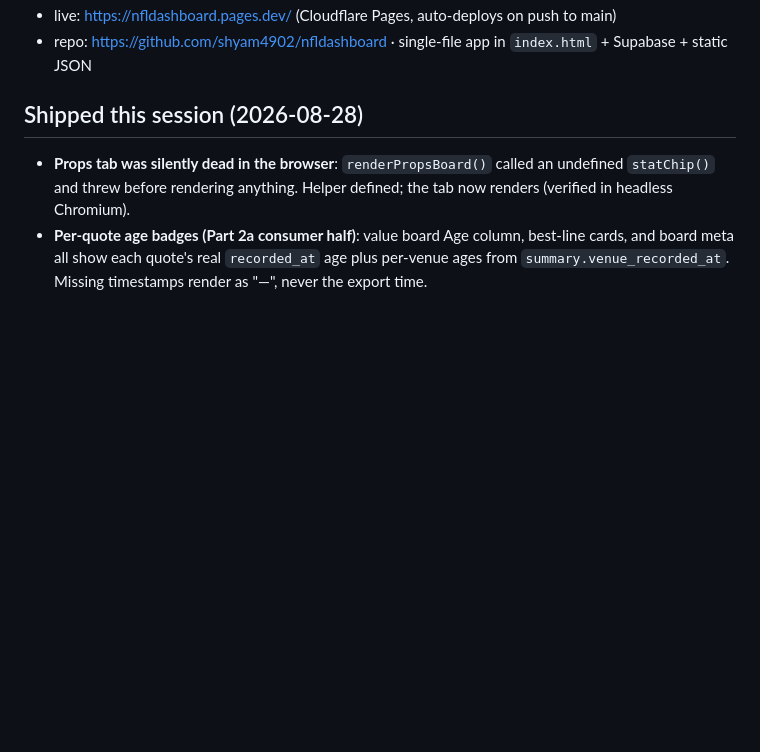
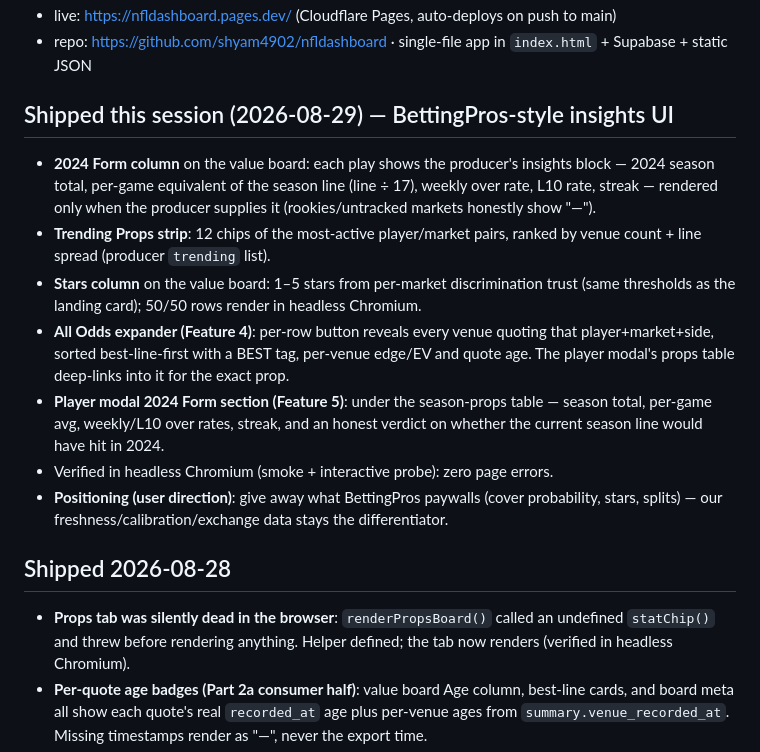
Before and after one commit to shyam4902/nfldashboard, a Markdown page: STATE.md, the part around one of its changes. GitHub-like rendering; blank space fills up the shorter version.

Commit message:
docs(state): record 08-29 insights UI session
🤖 Generated with Codebuff
Co-Authored-By: Codebuff <noreply@codebuff.com>

```diff
--- a/STATE.md
+++ b/STATE.md
@@ -4,7 +4,29 @@
 - live: https://nfldashboard.pages.dev/ (Cloudflare Pages, auto-deploys on push to main)
 - repo: https://github.com/shyam4902/nfldashboard · single-file app in `index.html` + Supabase + static JSON
 
-## Shipped this session (2026-08-28)
+## Shipped this session (2026-08-29) — BettingPros-style insights UI
+- **2024 Form column** on the value board: each play shows the producer's
+  insights block — 2024 season total, per-game equivalent of the season line
+  (line ÷ 17), weekly over rate, L10 rate, streak — rendered only when the
+  producer supplies it (rookies/untracked markets honestly show "—").
+- **Trending Props strip**: 12 chips of the most-active player/market pairs,
+  ranked by venue count + line spread (producer `trending` list).
+- **Stars column** on the value board: 1–5 stars from per-market
+  discrimination trust (same thresholds as the landing card); 50/50 rows
+  render in headless Chromium.
+- **All Odds expander (Feature 4)**: per-row button reveals every venue
+  quoting that player+market+side, sorted best-line-first with a BEST tag,
+  per-venue edge/EV and quote age. The player modal's props table deep-links
+  into it for the exact prop.
+- **Player modal 2024 Form section (Feature 5)**: under the season-props
+  table — season total, per-game avg, weekly/L10 over rates, streak, and an
+  honest verdict on whether the current season line would have hit in 2024.
+- Verified in headless Chromium (smoke + interactive probe): zero page errors.
+- **Positioning (user direction)**: give away what BettingPros paywalls
+  (cover probability, stars, splits) — our freshness/calibration/exchange
+  data stays the differentiator.
+
+## Shipped 2026-08-28
 - **Props tab was silently dead in the browser**: `renderPropsBoard()` called an
   undefined `statChip()` and threw before rendering anything. Helper defined;
   the tab now renders (verified in headless Chromium).
```
Also changed, not shown: other parts of STATE.md (+1 -1 lines).
